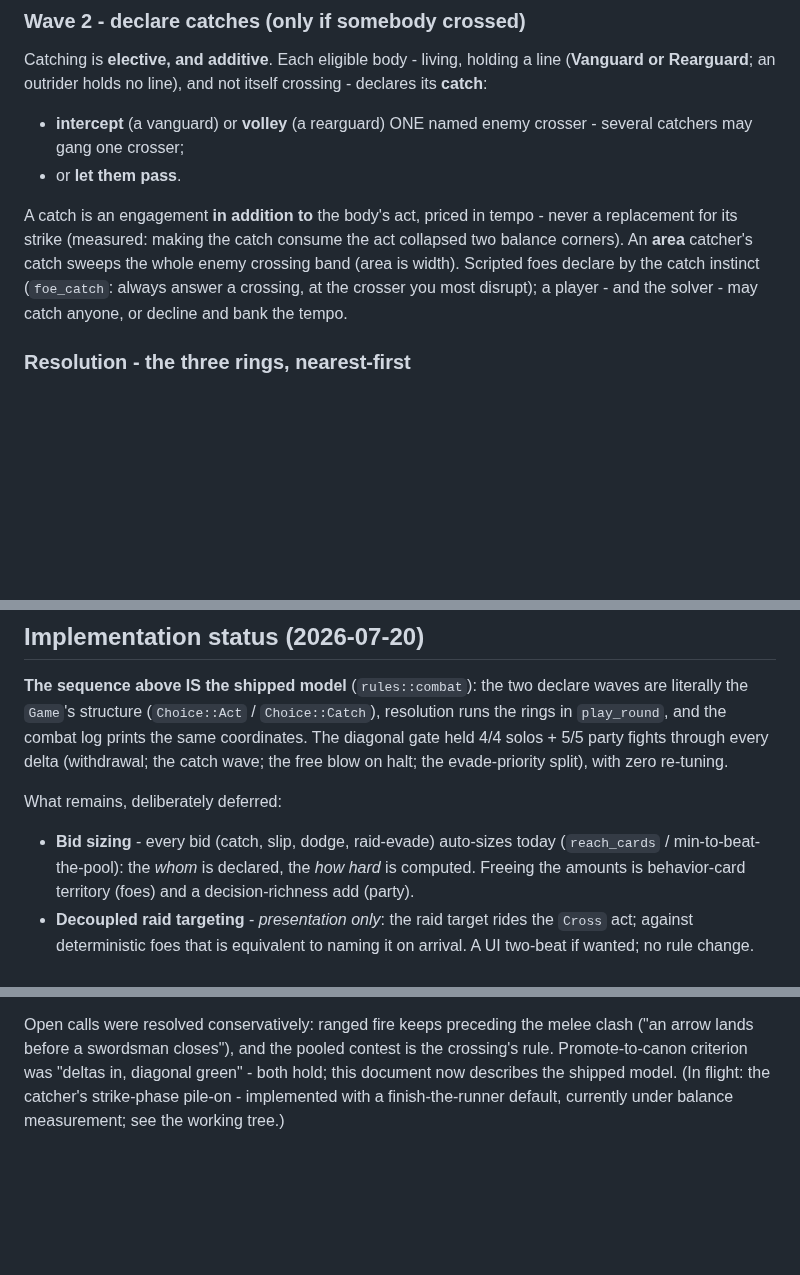
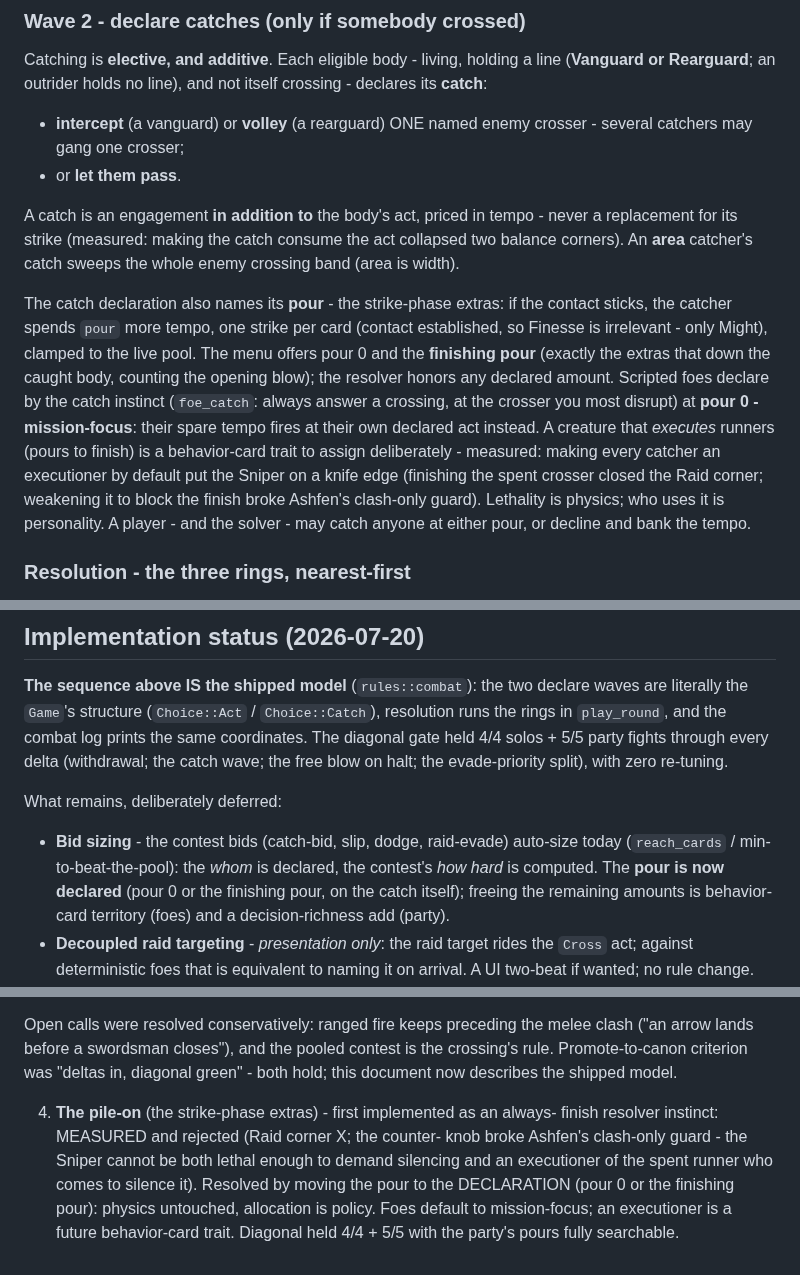
Before and after one commit to SeanShubin/boardgame, a Markdown page: needs-merge/round-sequence.md, 3 parts joined by grey strips. GitHub-like rendering; blank space fills up the shorter version.

Commit message:
Docs: the pour is declared - lethality is physics, allocation is personality
Wave 2 now documents the pour on the catch declaration (0 or the finishing
pour; foes default mission-focus; the resolver clamps any amount), the bid-
sizing deferral shrinks accordingly, and History gains the pile-on's arc: the
always-finish default was measured and rejected (the Sniper knife edge), the
declared pour measured green.

Co-Authored-By: Claude Opus 4.8 (1M context) <noreply@anthropic.com>

```diff
--- a/needs-merge/round-sequence.md
+++ b/needs-merge/round-sequence.md
@@ -107,9 +107,22 @@ crossing - declares its **catch**:
 A catch is an engagement **in addition to** the body's act, priced in tempo -
 never a replacement for its strike (measured: making the catch consume the act
 collapsed two balance corners). An **area** catcher's catch sweeps the whole
-enemy crossing band (area is width). Scripted foes declare by the catch instinct
-(`foe_catch`: always answer a crossing, at the crosser you most disrupt); a
-player - and the solver - may catch anyone, or decline and bank the tempo.
+enemy crossing band (area is width).
+
+The catch declaration also names its **pour** - the strike-phase extras: if the
+contact sticks, the catcher spends `pour` more tempo, one strike per card
+(contact established, so Finesse is irrelevant - only Might), clamped to the
+live pool. The menu offers pour 0 and the **finishing pour** (exactly the extras
+that down the caught body, counting the opening blow); the resolver honors any
+declared amount. Scripted foes declare by the catch instinct (`foe_catch`:
+always answer a crossing, at the crosser you most disrupt) at **pour 0 -
+mission-focus**: their spare tempo fires at their own declared act instead. A
+creature that *executes* runners (pours to finish) is a behavior-card trait to
+assign deliberately - measured: making every catcher an executioner by default
+put the Sniper on a knife edge (finishing the spent crosser closed the Raid
+corner; weakening it to block the finish broke Ashfen's clash-only guard).
+Lethality is physics; who uses it is personality. A player - and the solver -
+may catch anyone at either pour, or decline and bank the tempo.
 
 ### Resolution - the three rings, nearest-first
 
@@ -320,10 +333,11 @@ split), with zero re-tuning.
 
 What remains, deliberately deferred:
 
-- **Bid sizing** - every bid (catch, slip, dodge, raid-evade) auto-sizes today
-  (`reach_cards` / min-to-beat-the-pool): the *whom* is declared, the *how hard*
-  is computed. Freeing the amounts is behavior-card territory (foes) and a
-  decision-richness add (party).
+- **Bid sizing** - the contest bids (catch-bid, slip, dodge, raid-evade)
+  auto-size today (`reach_cards` / min-to-beat-the-pool): the *whom* is declared,
+  the contest's *how hard* is computed. The **pour is now declared** (pour 0 or
+  the finishing pour, on the catch itself); freeing the remaining amounts is
+  behavior-card territory (foes) and a decision-richness add (party).
 - **Decoupled raid targeting** - *presentation only*: the raid target rides the
   `Cross` act; against deterministic foes that is equivalent to naming it on
   arrival. A UI two-beat if wanted; no rule change.
@@ -366,6 +380,13 @@ a creature may carry a rule for how it splits, but need not have one.
 Open calls were resolved conservatively: ranged fire keeps preceding the melee
 clash ("an arrow lands before a swordsman closes"), and the pooled contest is
 the crossing's rule. Promote-to-canon criterion was "deltas in, diagonal green" -
-both hold; this document now describes the shipped model. (In flight: the
-catcher's strike-phase pile-on - implemented with a finish-the-runner default,
-currently under balance measurement; see the working tree.)
+both hold; this document now describes the shipped model.
+
+4. **The pile-on** (the strike-phase extras) - first implemented as an always-
+   finish resolver instinct: MEASURED and rejected (Raid corner X; the counter-
+   knob broke Ashfen's clash-only guard - the Sniper cannot be both lethal
+   enough to demand silencing and an executioner of the spent runner who comes
+   to silence it). Resolved by moving the pour to the DECLARATION (pour 0 or the
+   finishing pour): physics untouched, allocation is policy. Foes default to
+   mission-focus; an executioner is a future behavior-card trait. Diagonal held
+   4/4 + 5/5 with the party's pours fully searchable.
```
